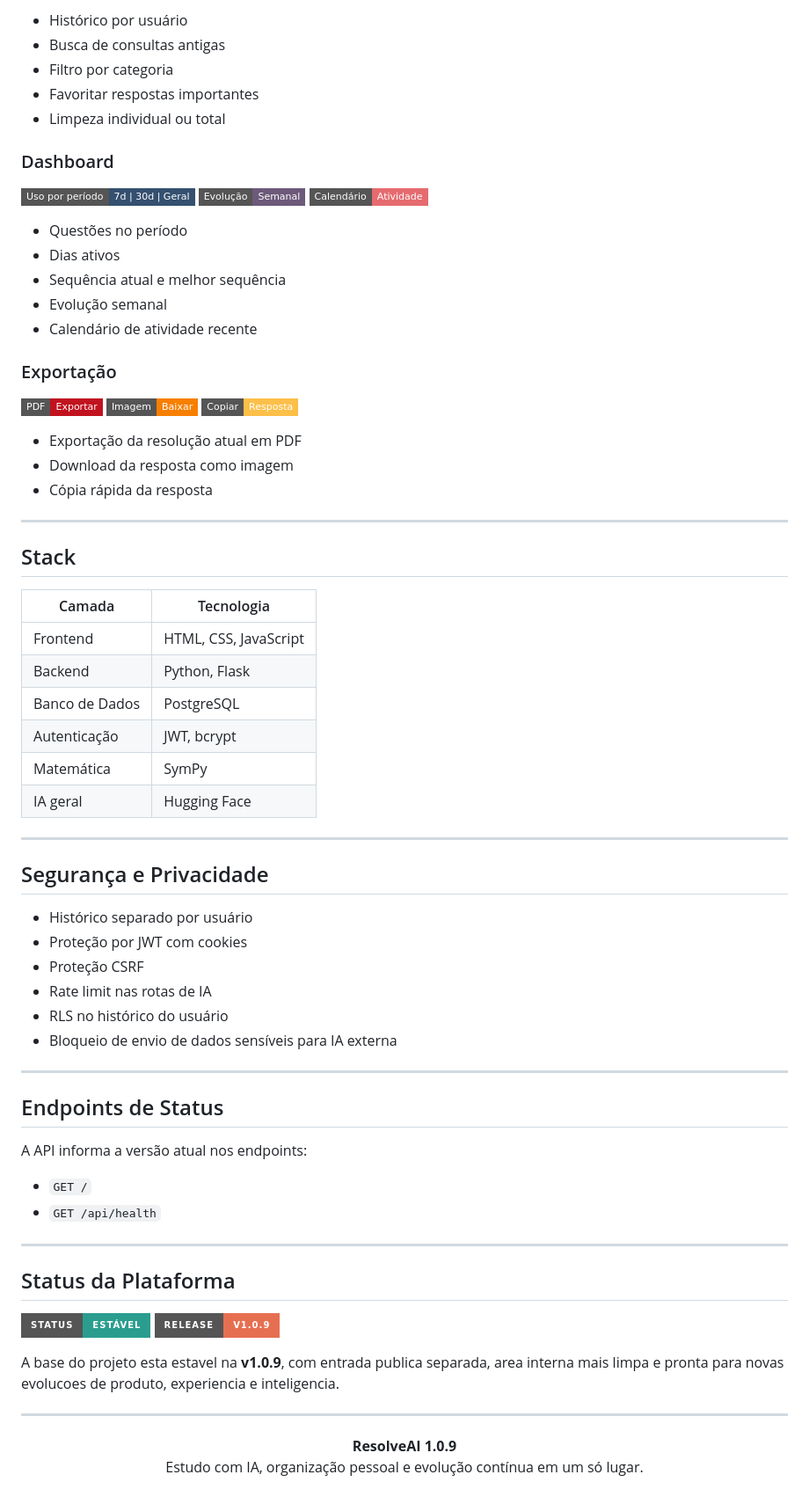
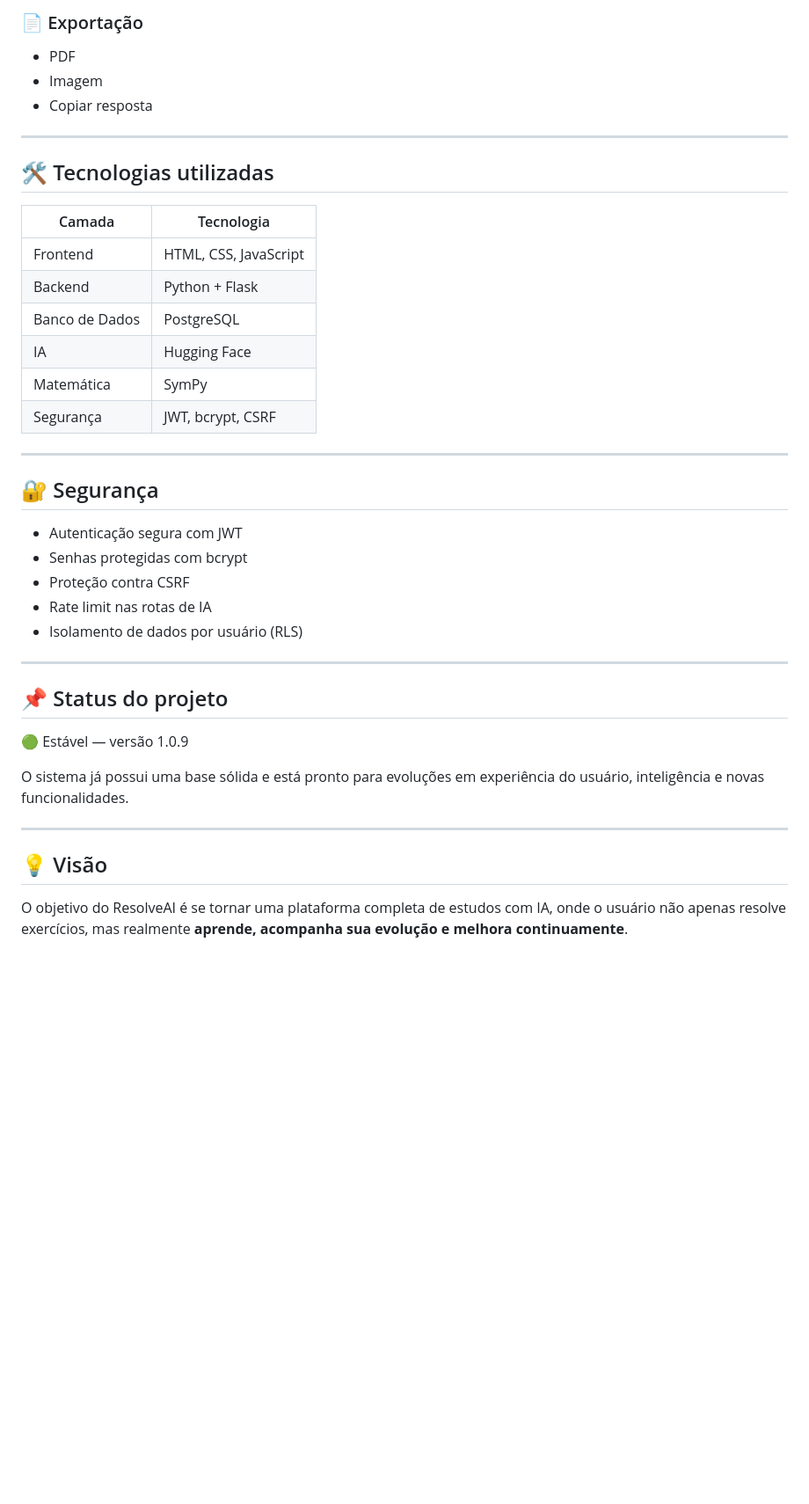
Before and after one commit to Dioguinho-max/Resolve_IA, a Markdown page: README.md, the part around one of its changes. Shown at 88% size. Drawn GitHub-style; badges without logos; blank space fills up the shorter version.

Commit message:
Revise README for improved clarity and organization
Refine the README to enhance clarity and presentation of features.

```diff
--- a/README.md
+++ b/README.md
@@ -133,80 +89,41 @@ Dentro dessa estrutura, o produto oferece:
-- Histórico por usuário
-- Busca de consultas antigas
-- Filtro por categoria
-- Favoritar respostas importantes
-- Limpeza individual ou total
-
-### Dashboard
-<p>
-  <img src="https://img.shields.io/badge/Uso%20por%20período-7d%20%7C%2030d%20%7C%20Geral-355070?style=flat-square" alt="Uso por período">
-  <img src="https://img.shields.io/badge/Evolução-Semanal-6d597a?style=flat-square" alt="Evolução semanal">
-  <img src="https://img.shields.io/badge/Calendário-Atividade-e56b6f?style=flat-square" alt="Calendário">
-</p>
-
-- Questões no período
-- Dias ativos
-- Sequência atual e melhor sequência
-- Evolução semanal
-- Calendário de atividade recente
-
-### Exportação
-<p>
-  <img src="https://img.shields.io/badge/PDF-Exportar-c1121f?style=flat-square" alt="PDF">
-  <img src="https://img.shields.io/badge/Imagem-Baixar-f77f00?style=flat-square" alt="Imagem">
-  <img src="https://img.shields.io/badge/Copiar-Resposta-fcbf49?style=flat-square" alt="Copiar resposta">
-</p>
-
-- Exportação da resolução atual em PDF
-- Download da resposta como imagem
-- Cópia rápida da resposta
+### 📄 Exportação
+- PDF
+- Imagem
+- Copiar resposta
 
 ---
 
-## Stack
+## 🛠️ Tecnologias utilizadas
 
 | Camada | Tecnologia |
 |---|---|
 | Frontend | HTML, CSS, JavaScript |
-| Backend | Python, Flask |
+| Backend | Python + Flask |
 | Banco de Dados | PostgreSQL |
-| Autenticação | JWT, bcrypt |
+| IA | Hugging Face |
 | Matemática | SymPy |
-| IA geral | Hugging Face |
+| Segurança | JWT, bcrypt, CSRF |
 
 ---
 
-## Segurança e Privacidade
+## 🔐 Segurança
 
-- Histórico separado por usuário
-- Proteção por JWT com cookies
-- Proteção CSRF
+- Autenticação segura com JWT
+- Senhas protegidas com bcrypt
+- Proteção contra CSRF
 - Rate limit nas rotas de IA
-- RLS no histórico do usuário
-- Bloqueio de envio de dados sensíveis para IA externa
+- Isolamento de dados por usuário (RLS)
 
 ---
 
-## Endpoints de Status
+## 📌 Status do projeto
 
-A API informa a versão atual nos endpoints:
+🟢 Estável — versão 1.0.9
 
-- `GET /`
-- `GET /api/health`
+O sistema já possui uma base sólida e está pronto para evoluções em experiência do usuário, inteligência e novas funcionalidades.
 
 ---
 
-## Status da Plataforma
+## 💡 Visão
 
-<p>
-  <img src="https://img.shields.io/badge/Status-Estável-2a9d8f?style=for-the-badge" alt="Status estável">
-  <img src="https://img.shields.io/badge/Release-v1.0.9-e76f51?style=for-the-badge" alt="Release v1.0.9">
-</p>
-
-A base do projeto esta estavel na **v1.0.9**, com entrada publica separada, area interna mais limpa e pronta para novas evolucoes de produto, experiencia e inteligencia.
-
----
-
-<p align="center">
-  <strong>ResolveAI 1.0.9</strong><br>
-  Estudo com IA, organização pessoal e evolução contínua em um só lugar.
-</p>
+O objetivo do ResolveAI é se tornar uma plataforma completa de estudos com IA, onde o usuário não apenas resolve exercícios, mas realmente **aprende, acompanha sua evolução e melhora continuamente**.
```
Also changed, not shown: other parts of README.md (+57 -101 lines).
